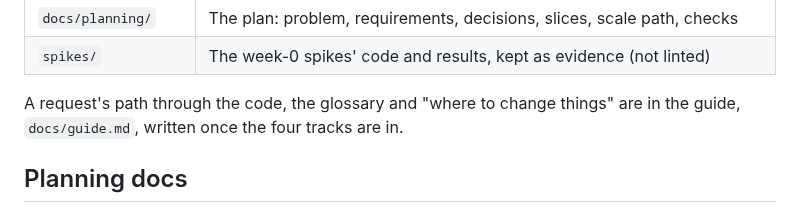
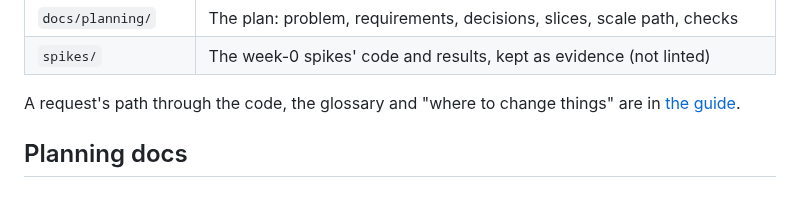
Before and after one commit to NabilRobert/juku-agents-ai, a Markdown page: README.md, the part around the change. Drawn GitHub-style.

```diff
--- a/README.md
+++ b/README.md
@@ -107,8 +107,7 @@ uv run juku render-previews --out build/previews
 | `spikes/` | The week-0 spikes' code and results, kept as evidence (not linted) |
 
 A request's path through the code, the glossary and "where to change
-things" are in the guide, `docs/guide.md`, written once the four tracks
-are in.
+things" are in [the guide](docs/guide.md).
 
 ## Planning docs
 
```
Also changed, not shown: docs/guide.md (added, +418 -0 lines).
